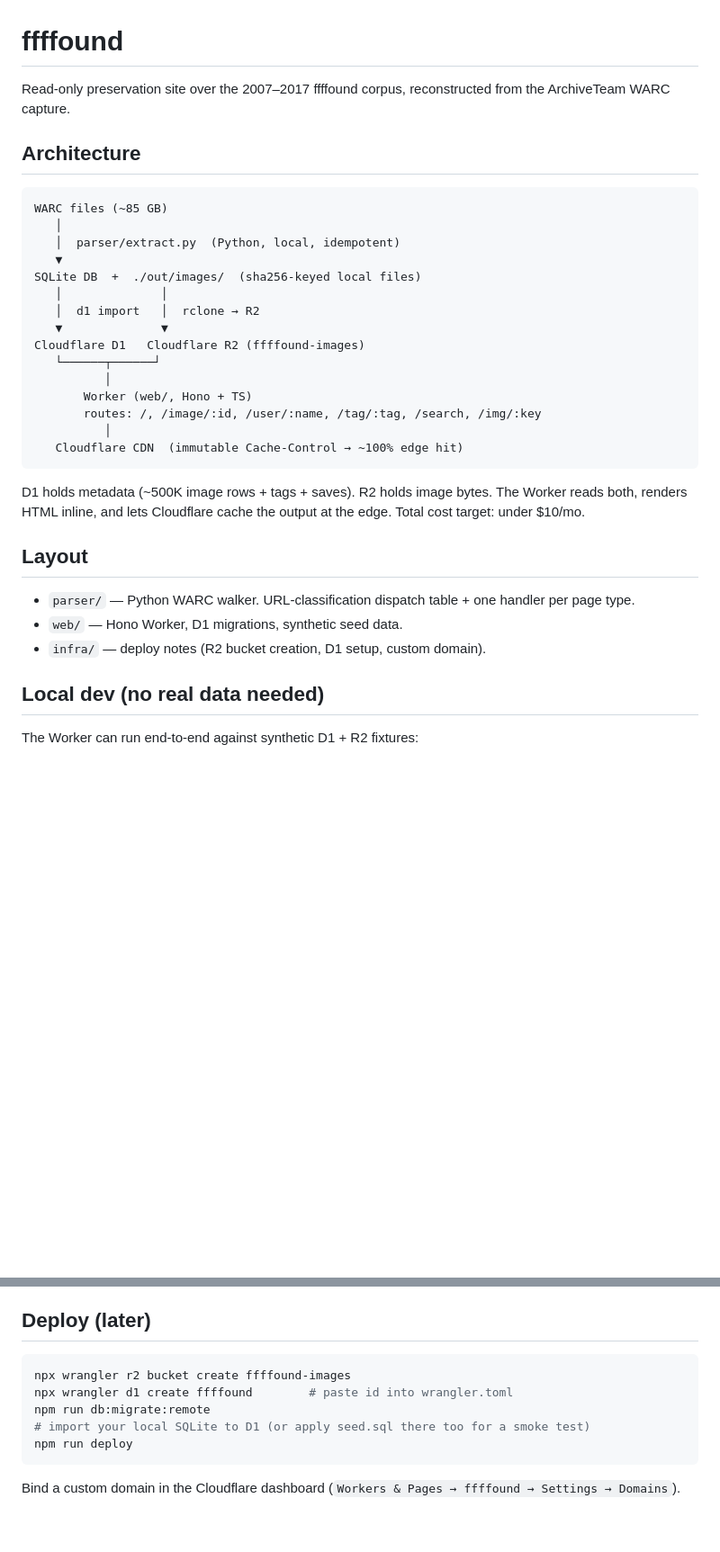
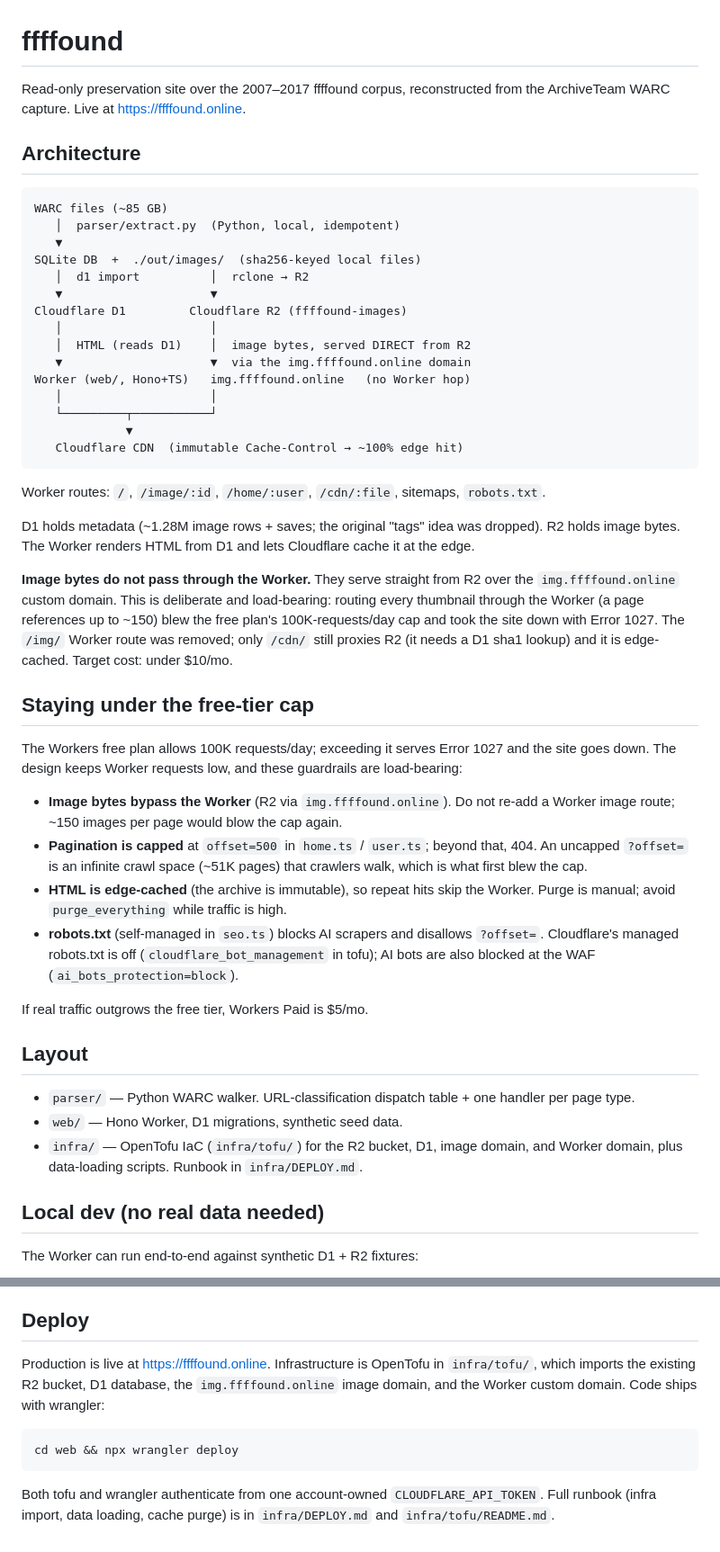
Before and after one commit to nandastone/ffffound.online, a Markdown page: README.md, 2 parts joined by grey strips. Shown at 90% size. Drawn GitHub-style; blank space fills up the shorter version.

Commit message:
Document architecture and free-tier guardrails in the README
Bring the README in line with what shipped this session: images serve direct from
R2 via img.ffffound.online (not the Worker), infra is OpenTofu, and a new "Staying
under the free-tier cap" section records the guardrails (image bypass, pagination
cap, edge caching, self-managed robots.txt) so they are not accidentally undone.

Co-Authored-By: Claude Opus 4.8 <noreply@anthropic.com>

````diff
--- a/README.md
+++ b/README.md
@@ -1,37 +1,65 @@
 # ffffound
 
 Read-only preservation site over the 2007–2017 ffffound corpus, reconstructed
-from the ArchiveTeam WARC capture.
+from the ArchiveTeam WARC capture. Live at https://ffffound.online.
 
 ## Architecture
 
 ```
 WARC files (~85 GB)
-   │
    │  parser/extract.py  (Python, local, idempotent)
    ▼
 SQLite DB  +  ./out/images/  (sha256-keyed local files)
-   │              │
-   │  d1 import   │  rclone → R2
-   ▼              ▼
-Cloudflare D1   Cloudflare R2 (ffffound-images)
-   └──────┬──────┘
-          │
-       Worker (web/, Hono + TS)
-       routes: /, /image/:id, /user/:name, /tag/:tag, /search, /img/:key
-          │
+   │  d1 import          │  rclone → R2
+   ▼                     ▼
+Cloudflare D1         Cloudflare R2 (ffffound-images)
+   │                     │
+   │  HTML (reads D1)    │  image bytes, served DIRECT from R2
+   ▼                     ▼  via the img.ffffound.online domain
+Worker (web/, Hono+TS)   img.ffffound.online   (no Worker hop)
+   │                     │
+   └─────────┬───────────┘
+             ▼
    Cloudflare CDN  (immutable Cache-Control → ~100% edge hit)
 ```
 
-D1 holds metadata (~500K image rows + tags + saves). R2 holds image bytes.
-The Worker reads both, renders HTML inline, and lets Cloudflare cache the
-output at the edge. Total cost target: under $10/mo.
+Worker routes: `/`, `/image/:id`, `/home/:user`, `/cdn/:file`, sitemaps, `robots.txt`.
+
+D1 holds metadata (~1.28M image rows + saves; the original "tags" idea was
+dropped). R2 holds image bytes. The Worker renders HTML from D1 and lets
+Cloudflare cache it at the edge.
+
+**Image bytes do not pass through the Worker.** They serve straight from R2 over
+the `img.ffffound.online` custom domain. This is deliberate and load-bearing:
+routing every thumbnail through the Worker (a page references up to ~150) blew the
+free plan's 100K-requests/day cap and took the site down with Error 1027. The
+`/img/` Worker route was removed; only `/cdn/` still proxies R2 (it needs a D1
+sha1 lookup) and it is edge-cached. Target cost: under $10/mo.
+
+## Staying under the free-tier cap
+
+The Workers free plan allows 100K requests/day; exceeding it serves Error 1027
+and the site goes down. The design keeps Worker requests low, and these guardrails
+are load-bearing:
+
+- **Image bytes bypass the Worker** (R2 via `img.ffffound.online`). Do not re-add a
+  Worker image route; ~150 images per page would blow the cap again.
+- **Pagination is capped** at `offset=500` in `home.ts` / `user.ts`; beyond that,
+  404. An uncapped `?offset=` is an infinite crawl space (~51K pages) that crawlers
+  walk, which is what first blew the cap.
+- **HTML is edge-cached** (the archive is immutable), so repeat hits skip the
+  Worker. Purge is manual; avoid `purge_everything` while traffic is high.
+- **robots.txt** (self-managed in `seo.ts`) blocks AI scrapers and disallows
+  `?offset=`. Cloudflare's managed robots.txt is off (`cloudflare_bot_management`
+  in tofu); AI bots are also blocked at the WAF (`ai_bots_protection=block`).
+
+If real traffic outgrows the free tier, Workers Paid is $5/mo.
 
 ## Layout
 
 - `parser/` — Python WARC walker. URL-classification dispatch table + one handler per page type.
 - `web/` — Hono Worker, D1 migrations, synthetic seed data.
-- `infra/` — deploy notes (R2 bucket creation, D1 setup, custom domain).
+- `infra/` — OpenTofu IaC (`infra/tofu/`) for the R2 bucket, D1, image domain, and Worker domain, plus data-loading scripts. Runbook in `infra/DEPLOY.md`.
 
 ## Local dev (no real data needed)
 
@@ -81,15 +111,17 @@ handler is marked with `# TODO Phase 0`.
 - [ ] Phase 4: search (already wired via FTS5; needs real index population)
 - [ ] Phase 5: CLIP embeddings + visual discovery
 
-## Deploy (later)
+## Deploy
+
+Production is live at https://ffffound.online. Infrastructure is OpenTofu in
+`infra/tofu/`, which imports the existing R2 bucket, D1 database, the
+`img.ffffound.online` image domain, and the Worker custom domain. Code ships with
+wrangler:
 
 ```bash
-npx wrangler r2 bucket create ffffound-images
-npx wrangler d1 create ffffound        # paste id into wrangler.toml
-npm run db:migrate:remote
-# import your local SQLite to D1 (or apply seed.sql there too for a smoke test)
-npm run deploy
+cd web && npx wrangler deploy
 ```
 
-Bind a custom domain in the Cloudflare dashboard (`Workers & Pages → ffffound
-→ Settings → Domains`).
+Both tofu and wrangler authenticate from one account-owned `CLOUDFLARE_API_TOKEN`.
+Full runbook (infra import, data loading, cache purge) is in `infra/DEPLOY.md` and
+`infra/tofu/README.md`.
````
Also changed, not shown: other parts of README.md (+5 -3 lines).
